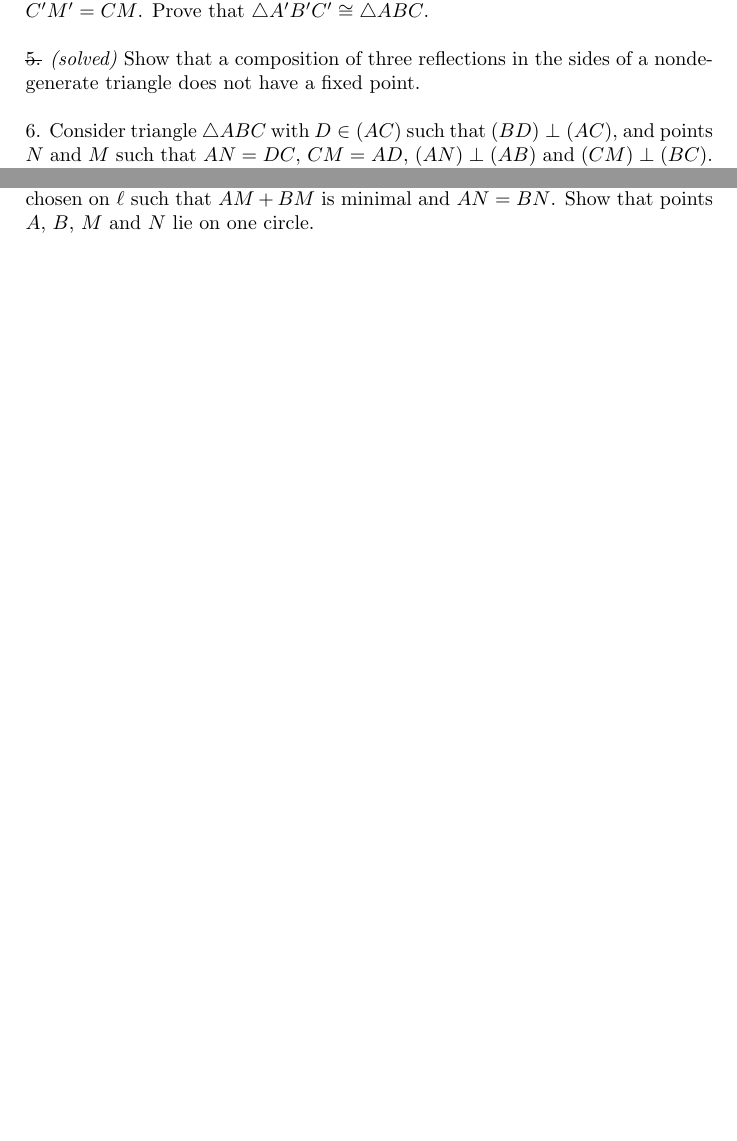
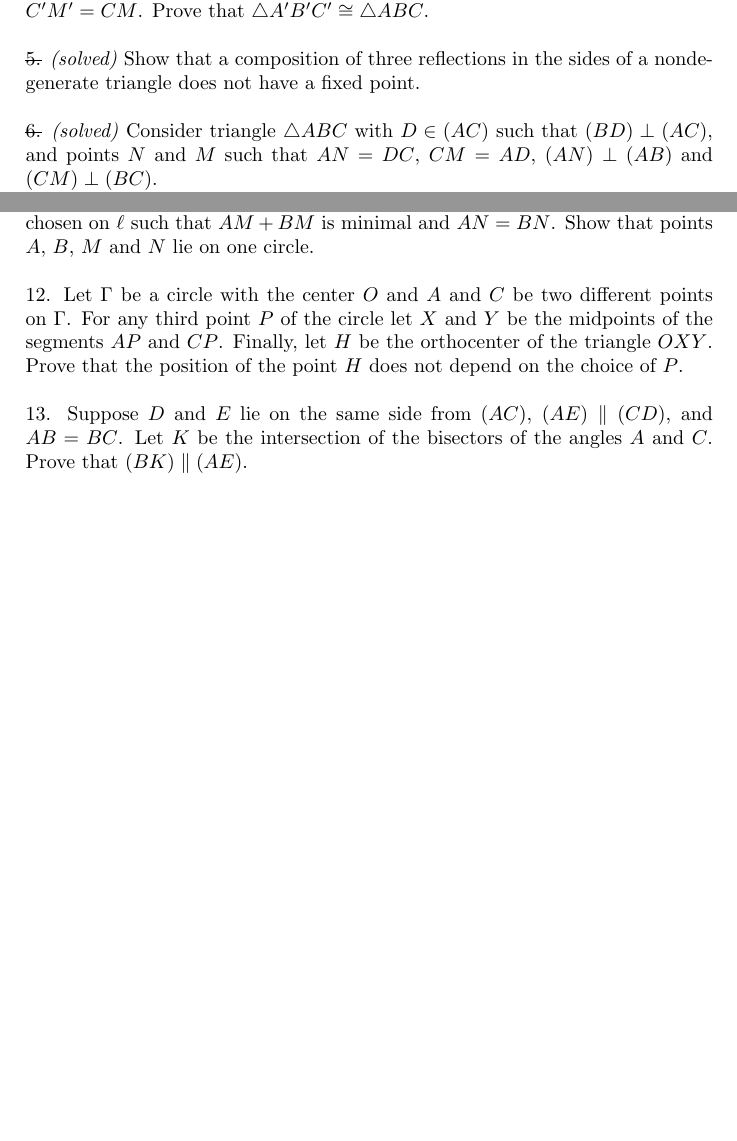
Before and after one commit to anton-petrunin/427, a LaTeX document (extra.tex): two parts of pages 1 and 2 of 2, joined at a grey line, cut so that both start at the same text, the shorter picture padded with empty space. The pictures show the PDF file extra.pdf that the author committed with the source.

Commit message:
+12+13-6

```diff
--- a/extra.tex
+++ b/extra.tex
@@ -57,7 +57,7 @@ Show that a composition of three reflections in the sides of a nondegenerate tri
 
 \
 
-\noi {6.} Consider triangle $\triangle A B C$ with $D\in (A C)$ such that $(BD)\perp (AC)$, and points $N$ and $M$ such that $AN=DC$, $CM=AD$, $(AN)\perp(AB)$ and $(CM)\perp(BC)$.
+\noi \sout{6.} \textit{(solved)} Consider triangle $\triangle A B C$ with $D\in (A C)$ such that $(BD)\perp (AC)$, and points $N$ and $M$ such that $AN=DC$, $CM=AD$, $(AN)\perp(AB)$ and $(CM)\perp(BC)$.
 
 Prove that $M$ and $N$ are equidistant form $B$.
 
@@ -92,6 +92,19 @@ Show that the triangle formed by the lines $(BB')$, $(CC')$, and $(AA')$, is con
 Two points $M$ and $N$ are chosen on $\ell$ such that $AM + BM$ is minimal and $AN = BN$.
 Show that points $A$, $B$, $M$ and $N$ lie on one circle.
 
+
+\
+
+\noi {12.}
+Let $\Gamma$ be a circle with the center $O$ and $A$ and $C$ be two different points on $\Gamma$. For any third point $P$ of the circle let $X$ and $Y$ be the midpoints of the segments $AP$ and $CP$. Finally, let $H$ be the orthocenter of the triangle $OXY$. Prove that the position of the point $H$ does not depend on the choice of $P$.
+
+\
+
+\noi {13.}
+Suppose $D$ and $E$ lie on the same side from $(AC)$, $(AE)\parallel (CD)$, and $AB=BC$.
+Let $K$ be the intersection of the bisectors of the angles $A$ and $C$.
+Prove that $(BK) \parallel (AE)$.
+
 \end{document}
 
 \
```
Also changed, not shown: extra.pdf.
